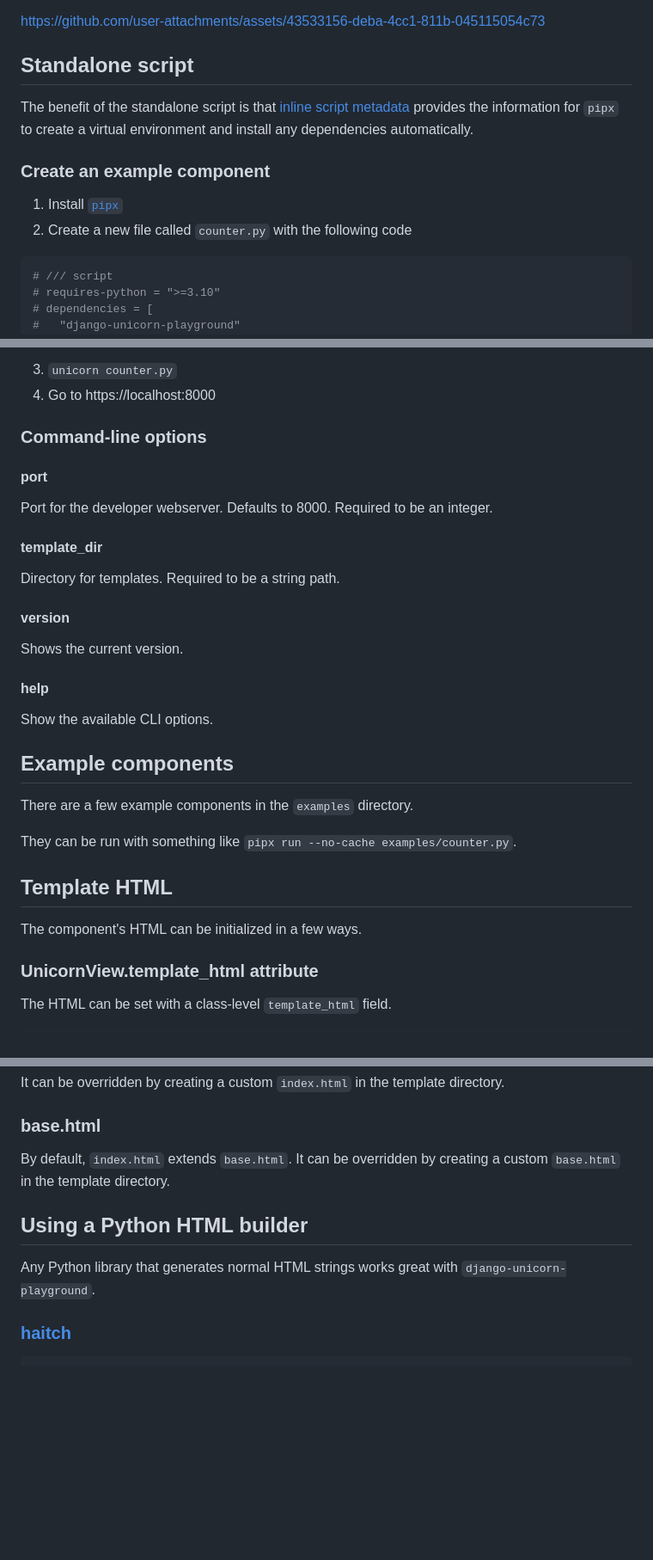
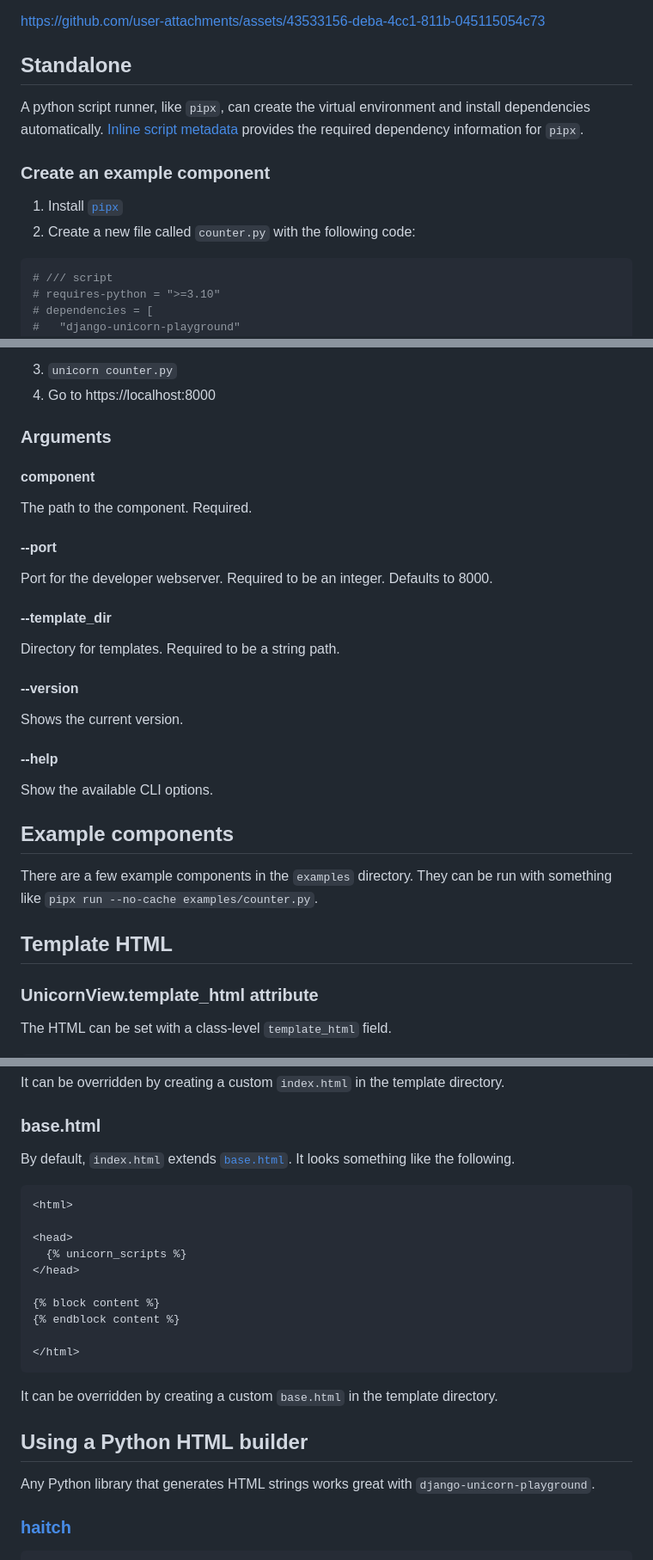
Before and after one commit to adamghill/django-unicorn-playground, a Markdown page: README.md, 3 parts joined by grey strips. Shown at 86% size. Drawn GitHub-style; blank space fills up the shorter version.

````diff
--- a/README.md
+++ b/README.md
@@ -4,14 +4,14 @@ The `Unicorn Playground` provides a way to prototype and debug [`Unicorn`](https
 
 https://github.com/user-attachments/assets/43533156-deba-4cc1-811b-045115054c73
 
-## Standalone script
+## Standalone
 
-The benefit of the standalone script is that [inline script metadata](https://packaging.python.org/en/latest/specifications/inline-script-metadata/) provides the information for `pipx` to create a virtual environment and install any dependencies automatically.
+A python script runner, like `pipx`, can create the virtual environment and install dependencies automatically. [Inline script metadata](https://packaging.python.org/en/latest/specifications/inline-script-metadata/) provides the required dependency information for `pipx`.
 
 ### Create an example component
 
 1. Install [`pipx`](https://pipx.pypa.io/latest/installation/)
-2. Create a new file called `counter.py` with the following code
+2. Create a new file called `counter.py` with the following code:
 
 ```python
 # /// script
@@ -86,33 +98,33 @@ class CounterView(UnicornView):
 3. `unicorn counter.py`
 4. Go to https://localhost:8000
 
-### Command-line options
+### Arguments
 
-#### port
+#### component
 
-Port for the developer webserver. Defaults to 8000. Required to be an integer.
+The path to the component. Required.
 
-#### template_dir
+#### --port
+
+Port for the developer webserver. Required to be an integer. Defaults to 8000.
+
+#### --template_dir
 
 Directory for templates. Required to be a string path.
 
-#### version
+#### --version
 
 Shows the current version.
 
-#### help
+#### --help
 
 Show the available CLI options.
 
 ## Example components
 
-There are a few example components in the `examples` directory.
-
-They can be run with something like `pipx run --no-cache examples/counter.py`.
+There are a few example components in the `examples` directory. They can be run with something like `pipx run --no-cache examples/counter.py`.
 
 ## Template HTML
-
-The component's HTML can be initialized in a few ways.
 
 ### UnicornView.template_html attribute
 
@@ -185,11 +197,26 @@ It can be overridden by creating a custom `index.html` in the template directory
 
 ### base.html
 
-By default, `index.html` extends `base.html`. It can be overridden by creating a custom `base.html` in the template directory.
+By default, `index.html` extends [`base.html`](https://github.com/adamghill/django-unicorn-playground/blob/main/src/django_unicorn_playground/templates/base.html). It looks something like the following.
+
+```html
+<html>
+
+<head>
+  {% unicorn_scripts %}
+</head>
+
+{% block content %}
+{% endblock content %}
+
+</html>
+```
+
+It can be overridden by creating a custom `base.html` in the template directory.
 
 ## Using a Python HTML builder
 
-Any Python library that generates normal HTML strings works great with `django-unicorn-playground`.
+Any Python library that generates HTML strings works great with `django-unicorn-playground`.
 
 ### [haitch](https://pypi.org/project/haitch/)
 
````
Also changed, not shown: other parts of README.md (+18 -6 lines).
